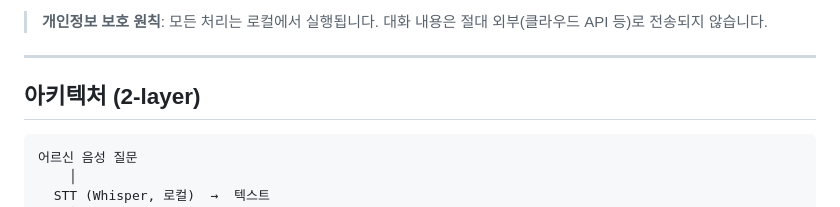
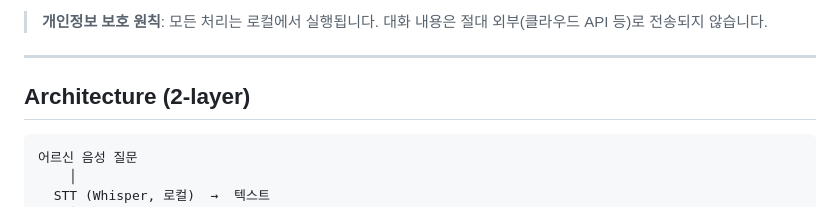
Before and after one commit to minthukyaw488-commits/ondevice_llm, a Markdown page: README.md, the part around the change. GitHub-like rendering.

Commit message:
Translate section title from Korean to English

````diff
--- a/README.md
+++ b/README.md
@@ -10,7 +10,7 @@
 
 ---
 
-## 아키텍처 (2-layer)
+## Architecture (2-layer)
 
 ```
 어르신 음성 질문
````
